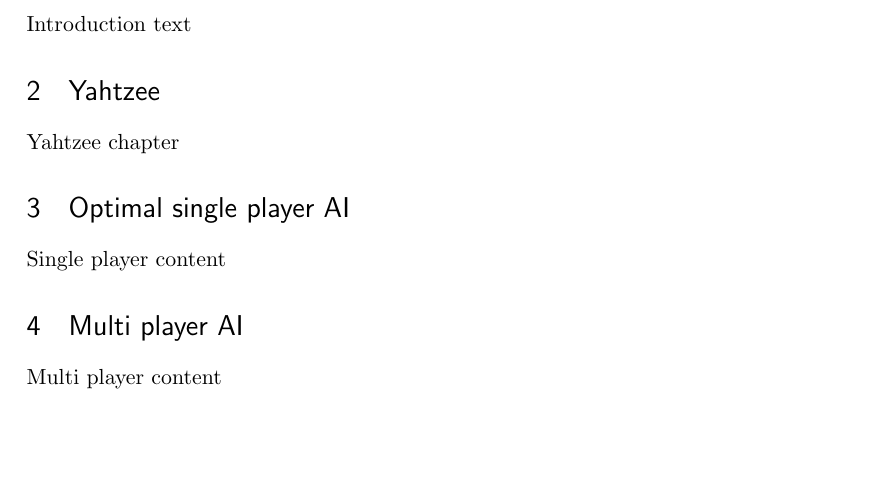
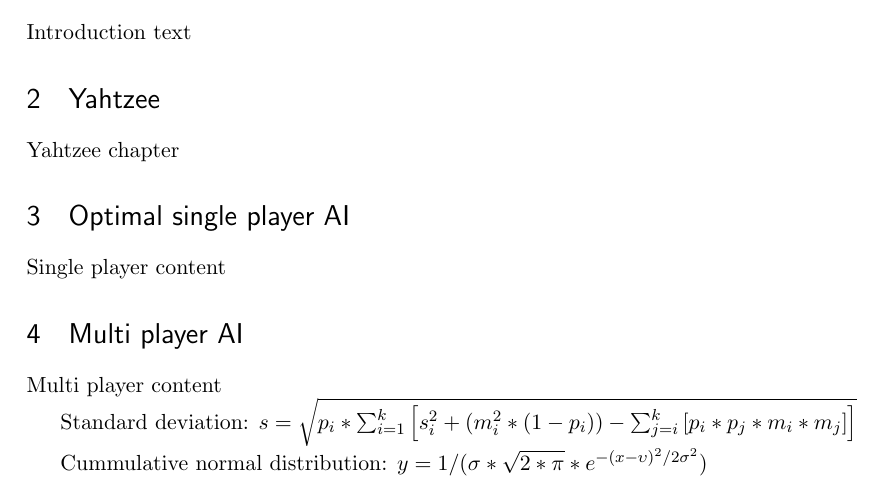
Before and after one commit to rasmusgreve/yahtzee, a LaTeX paper (report/main.tex): part of page 2 of 3, cut so that both start at the same text, the shorter picture padded with empty space. Compiled offline with pdfLaTeX.

Commit message:
Added formula for std and CND

```diff
--- a/report/main.tex
+++ b/report/main.tex
@@ -70,6 +70,10 @@
 \section{Multi player AI}
 \input{multiplayer}
 
+Standard deviation: $s = \sqrt{p_i * \sum_{i=1}^{k} \left[s_i^2 + (m_i^2 * (1 - p_i)) - \sum_{j=i}^{k} \left[p_i * p_j * m_i * m_j\right]\right]}$
+
+Cummulative normal distribution: $y = 1 /(\sigma * \sqrt{2 * \pi} * e^{-(x - \upsilon)^2 / 2 \sigma^2}$)
+
 \section{Results}
 \input{results}
 
```
